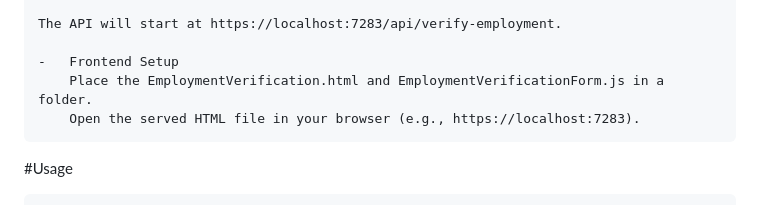
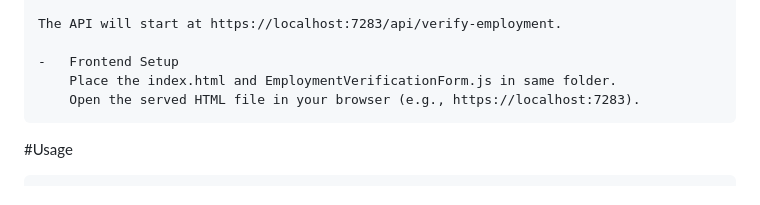
Before and after one commit to ishu1826/EmploymentVerification, a Markdown page: README.md, the part around the change. Drawn GitHub-style.

```diff
--- a/README.md
+++ b/README.md
@@ -46,7 +46,7 @@ Employee Verification Project
 	The API will start at https://localhost:7283/api/verify-employment.
 
     -	Frontend Setup
-	    Place the EmploymentVerification.html and EmploymentVerificationForm.js in a folder.
+	    Place the index.html and EmploymentVerificationForm.js in same folder.
 	    Open the served HTML file in your browser (e.g., https://localhost:7283).
 
 #Usage
```
